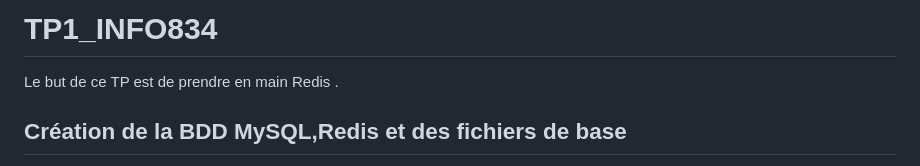
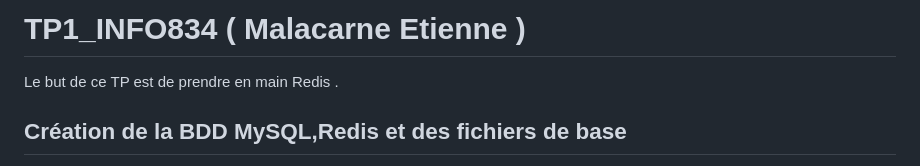
Before and after one commit to SwallowedStar/TP1_INFO834, a Markdown page: README.md, the part around the change. Rendered like a GitHub page.

```diff
--- a/README.md
+++ b/README.md
@@ -1,4 +1,4 @@
-# TP1_INFO834
+# TP1_INFO834 ( Malacarne Etienne )
 Le but de ce TP est de prendre en main Redis .
 
 ## Création de la BDD MySQL,Redis et des fichiers de base
```
